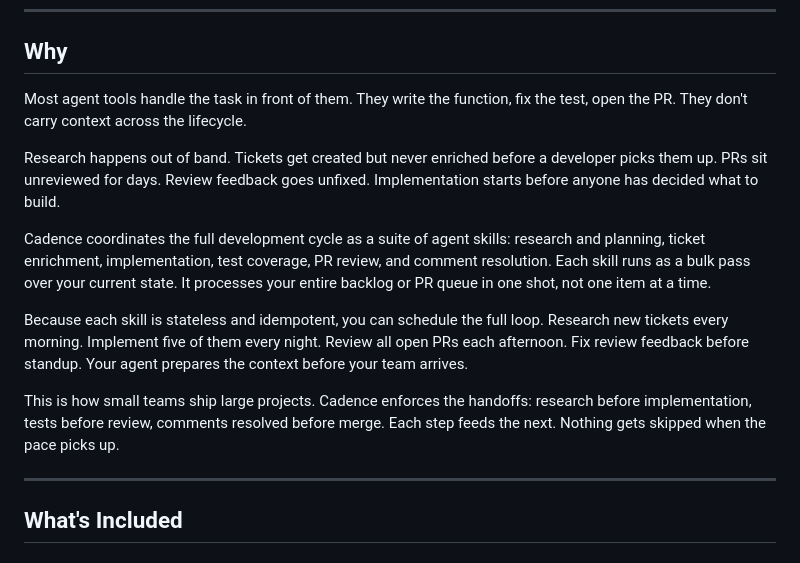
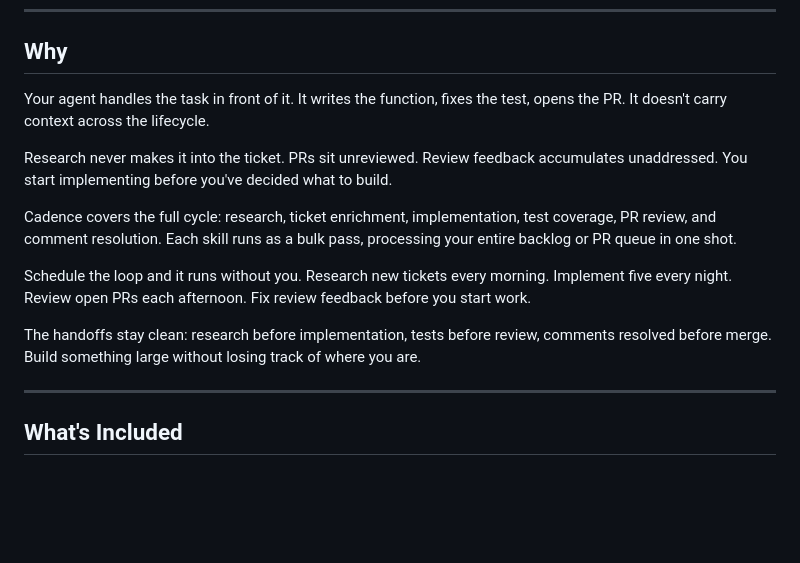
Before and after one commit to drewdoebereiner/cadence, a Markdown page: README.md, the part around the change. GitHub-like rendering; blank space fills up the shorter version.

Commit message:
docs: stop-slop Why section, remove team framing, use you

```diff
--- a/README.md
+++ b/README.md
@@ -8,15 +8,15 @@ A coordinated suite of agent skills for the full development lifecycle.
 
 ## Why
 
-Most agent tools handle the task in front of them. They write the function, fix the test, open the PR. They don't carry context across the lifecycle.
+Your agent handles the task in front of it. It writes the function, fixes the test, opens the PR. It doesn't carry context across the lifecycle.
 
-Research happens out of band. Tickets get created but never enriched before a developer picks them up. PRs sit unreviewed for days. Review feedback goes unfixed. Implementation starts before anyone has decided what to build.
+Research never makes it into the ticket. PRs sit unreviewed. Review feedback accumulates unaddressed. You start implementing before you've decided what to build.
 
-Cadence coordinates the full development cycle as a suite of agent skills: research and planning, ticket enrichment, implementation, test coverage, PR review, and comment resolution. Each skill runs as a bulk pass over your current state. It processes your entire backlog or PR queue in one shot, not one item at a time.
+Cadence covers the full cycle: research, ticket enrichment, implementation, test coverage, PR review, and comment resolution. Each skill runs as a bulk pass, processing your entire backlog or PR queue in one shot.
 
-Because each skill is stateless and idempotent, you can schedule the full loop. Research new tickets every morning. Implement five of them every night. Review all open PRs each afternoon. Fix review feedback before standup. Your agent prepares the context before your team arrives.
+Schedule the loop and it runs without you. Research new tickets every morning. Implement five every night. Review open PRs each afternoon. Fix review feedback before you start work.
 
-This is how small teams ship large projects. Cadence enforces the handoffs: research before implementation, tests before review, comments resolved before merge. Each step feeds the next. Nothing gets skipped when the pace picks up.
+The handoffs stay clean: research before implementation, tests before review, comments resolved before merge. Build something large without losing track of where you are.
 
 ---
 
```
